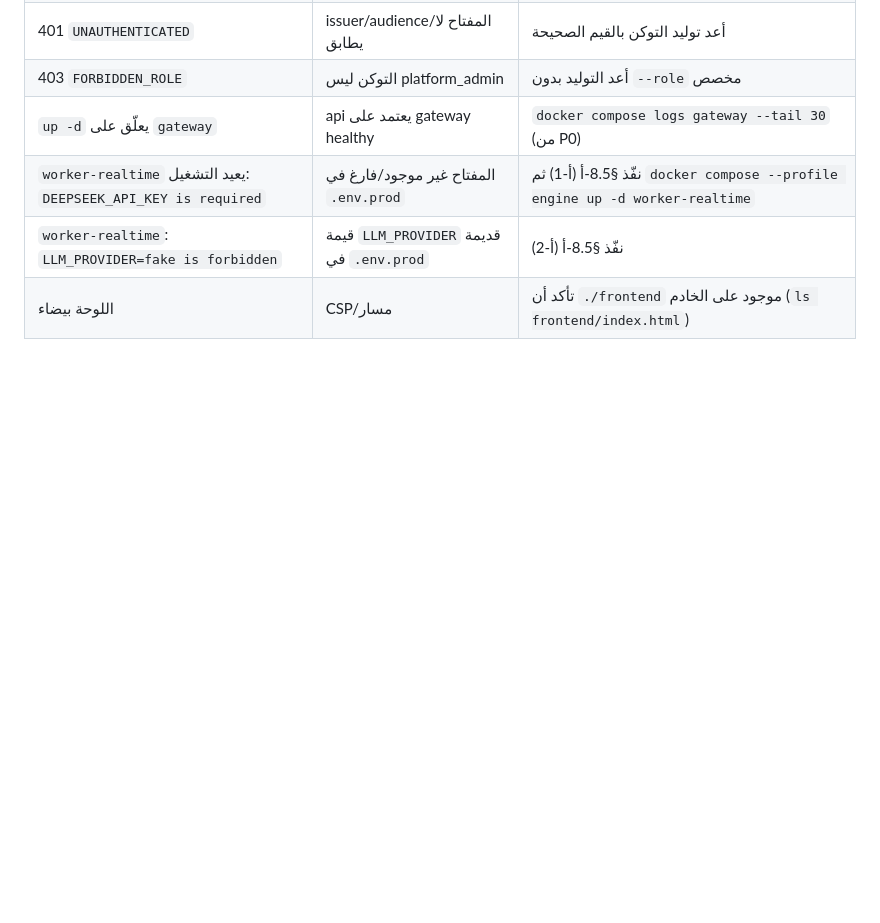
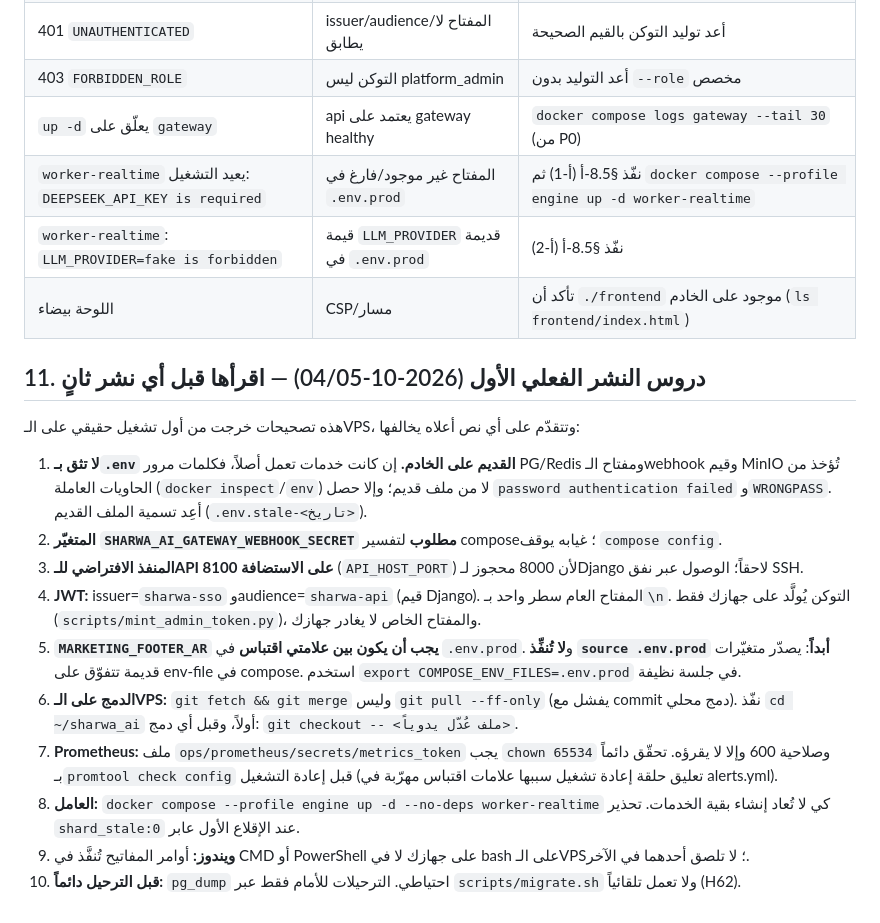
Before and after one commit to falhomis-creator/sharwa-ai, a Markdown page: docs/VPS_DEPLOYMENT_PLAYBOOK.md, the part around the change. GitHub-like rendering; blank space fills up the shorter version.

Commit message:
docs(p4): record P4.1/P4.2 live deployment status; playbook lessons from first real VPS deploy
Co-Authored-By: Claude Sonnet 5.5 <noreply@anthropic.com>
Claude-Session: https://claude.ai/code/session_013NzJqAB4oKhPq7j3qVFxR3

```diff
--- a/docs/VPS_DEPLOYMENT_PLAYBOOK.md
+++ b/docs/VPS_DEPLOYMENT_PLAYBOOK.md
@@ -247,3 +247,18 @@ docker compose logs worker-realtime --tail 30   # لا يجب أن يظهر أي
 | `worker-realtime` يعيد التشغيل: `DEEPSEEK_API_KEY is required` | المفتاح غير موجود/فارغ في `.env.prod` | نفّذ §8.5-أ (أ-1) ثم `docker compose --profile engine up -d worker-realtime` |
 | `worker-realtime`: `LLM_PROVIDER=fake is forbidden` | قيمة `LLM_PROVIDER` قديمة في `.env.prod` | نفّذ §8.5-أ (أ-2) |
 | اللوحة بيضاء | CSP/مسار | تأكد أن `./frontend` موجود على الخادم (`ls frontend/index.html`) |
+
+## 11. دروس النشر الفعلي الأول (2026-10-04/05) — اقرأها قبل أي نشر ثانٍ
+
+هذه تصحيحات خرجت من أول تشغيل حقيقي على الـVPS، وتتقدّم على أي نص أعلاه يخالفها:
+
+1. **لا تثق بـ`.env` القديم على الخادم.** إن كانت خدمات تعمل أصلاً، فكلمات مرور PG/Redis ومفتاح الـwebhook وقيم MinIO تُؤخذ من الحاويات العاملة (`docker inspect`/`env`) لا من ملف قديم؛ وإلا حصل `password authentication failed` و`WRONGPASS`. أعِد تسمية الملف القديم (`.env.stale-<تاريخ>`).
+2. **المتغيّر `SHARWA_AI_GATEWAY_WEBHOOK_SECRET` مطلوب** لتفسير compose؛ غيابه يوقف `compose config`.
+3. **المنفذ الافتراضي للـAPI على الاستضافة 8100** (`API_HOST_PORT`) لأن 8000 محجوز لـDjango لاحقاً؛ الوصول عبر نفق SSH.
+4. **JWT:** issuer=`sharwa-sso` وaudience=`sharwa-api` (قيم Django). المفتاح العام سطر واحد بـ`\n`. التوكن يُولَّد على جهازك فقط (`scripts/mint_admin_token.py`)، والمفتاح الخاص لا يغادر جهازك.
+5. **`MARKETING_FOOTER_AR` يجب أن يكون بين علامتي اقتباس** في `.env.prod`. و**لا تُنفِّذ `source .env.prod` أبداً**: يصدّر متغيّرات قديمة تتفوّق على env-file في compose. استخدم `export COMPOSE_ENV_FILES=.env.prod` في جلسة نظيفة.
+6. **الدمج على الـVPS:** `git fetch && git merge` وليس `git pull --ff-only` (يفشل مع commit دمج محلي). نفّذ `cd ~/sharwa_ai` أولاً، وقبل أي دمج: `git checkout -- <ملف عُدّل يدوياً>`.
+7. **Prometheus:** ملف `ops/prometheus/secrets/metrics_token` يجب `chown 65534` وصلاحية 600 وإلا لا يقرؤه. تحقّق دائماً بـ`promtool check config` قبل إعادة التشغيل (تعليق حلقة إعادة تشغيل سببها علامات اقتباس مهرّبة في alerts.yml).
+8. **العامل:** `docker compose --profile engine up -d --no-deps worker-realtime` كي لا تُعاد إنشاء بقية الخدمات. تحذير `shard_stale:0` عند الإقلاع الأول عابر.
+9. **ويندوز:** أوامر المفاتيح تُنفَّذ في CMD أو PowerShell على جهازك لا في bash على الـVPS؛ لا تلصق أحدهما في الآخر.
+10. **قبل الترحيل دائماً:** `pg_dump` احتياطي. الترحيلات للأمام فقط عبر `scripts/migrate.sh` ولا تعمل تلقائياً (H62).
```
Also changed, not shown: docs/PHASE_GATE.md (+1 -0 lines).
